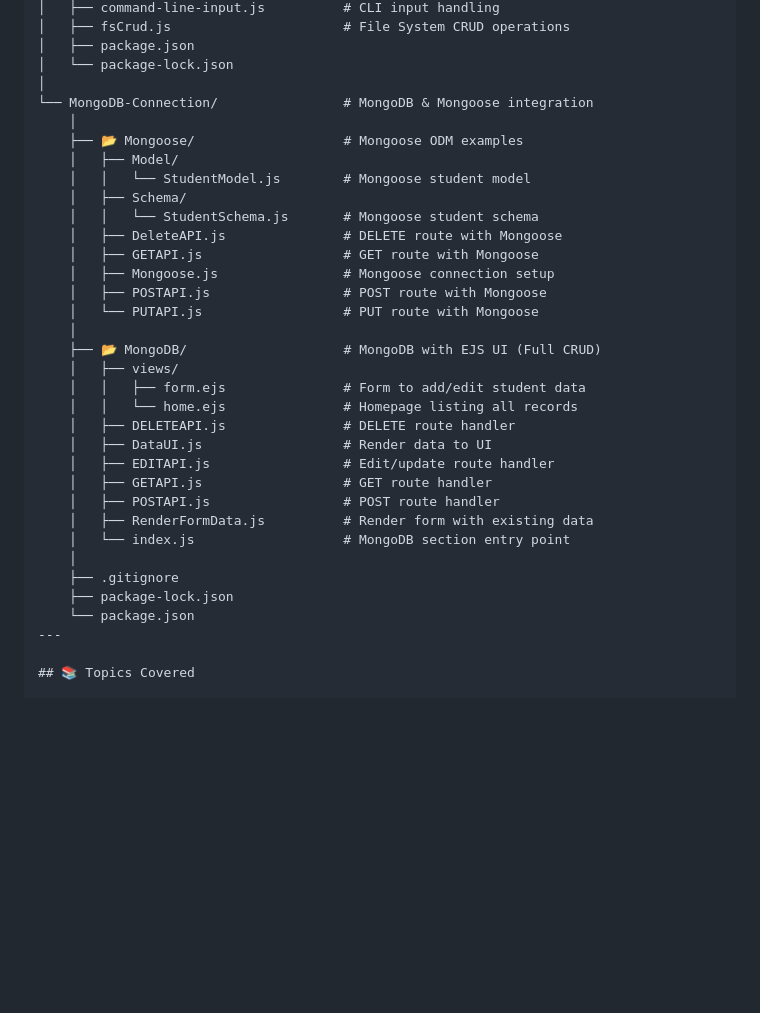
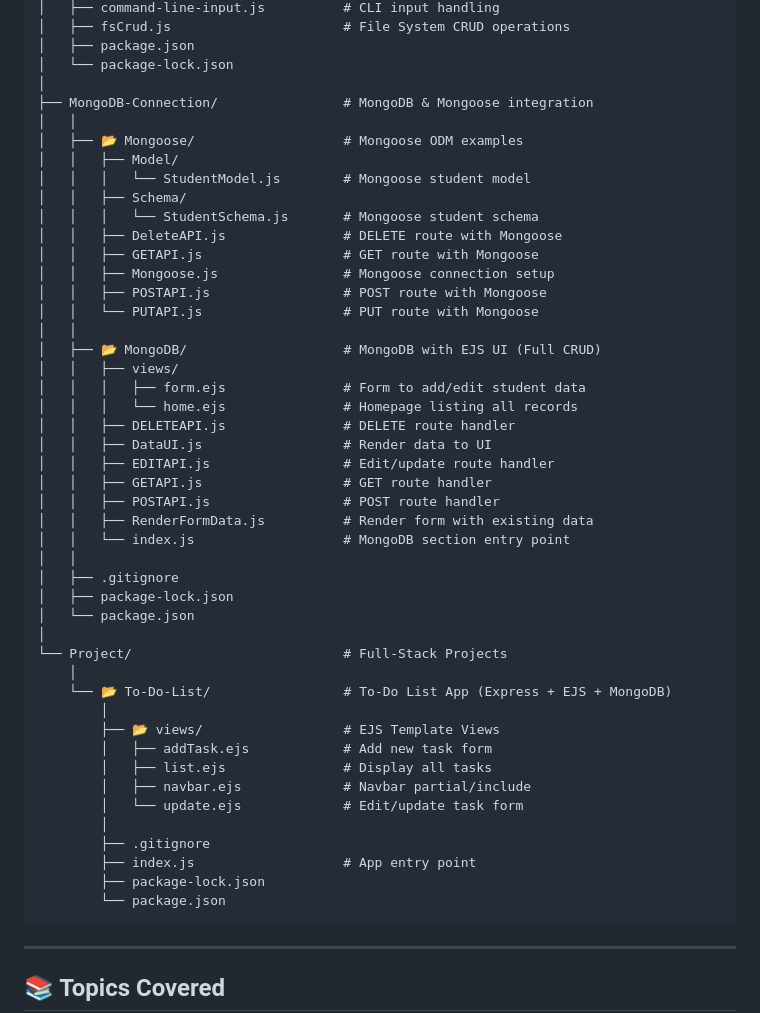
Before and after one commit to Manvendra-2006/node.js-express-backend, a Markdown page: README.md, the part around one of its changes. Rendered like a GitHub page; blank space fills up the shorter version.

Commit message:
Revise README for project structure and details
Updated README to reflect new project structure and added details for the To-Do List app.

````diff
--- a/README.md
+++ b/README.md
@@ -107,34 +107,51 @@ node.js-express-backend/
 │   ├── package.json
 │   └── package-lock.json
 │
-└── MongoDB-Connection/                # MongoDB & Mongoose integration
+├── MongoDB-Connection/                # MongoDB & Mongoose integration
+│   │
+│   ├── 📂 Mongoose/                   # Mongoose ODM examples
+│   │   ├── Model/
+│   │   │   └── StudentModel.js        # Mongoose student model
+│   │   ├── Schema/
+│   │   │   └── StudentSchema.js       # Mongoose student schema
+│   │   ├── DeleteAPI.js               # DELETE route with Mongoose
+│   │   ├── GETAPI.js                  # GET route with Mongoose
+│   │   ├── Mongoose.js                # Mongoose connection setup
+│   │   ├── POSTAPI.js                 # POST route with Mongoose
+│   │   └── PUTAPI.js                  # PUT route with Mongoose
+│   │
+│   ├── 📂 MongoDB/                    # MongoDB with EJS UI (Full CRUD)
+│   │   ├── views/
+│   │   │   ├── form.ejs               # Form to add/edit student data
+│   │   │   └── home.ejs               # Homepage listing all records
+│   │   ├── DELETEAPI.js               # DELETE route handler
+│   │   ├── DataUI.js                  # Render data to UI
+│   │   ├── EDITAPI.js                 # Edit/update route handler
+│   │   ├── GETAPI.js                  # GET route handler
+│   │   ├── POSTAPI.js                 # POST route handler
+│   │   ├── RenderFormData.js          # Render form with existing data
+│   │   └── index.js                   # MongoDB section entry point
+│   │
+│   ├── .gitignore
+│   ├── package-lock.json
+│   └── package.json
+│
+└── Project/                           # Full-Stack Projects
     │
-    ├── 📂 Mongoose/                   # Mongoose ODM examples
-    │   ├── Model/
-    │   │   └── StudentModel.js        # Mongoose student model
-    │   ├── Schema/
-    │   │   └── StudentSchema.js       # Mongoose student schema
-    │   ├── DeleteAPI.js               # DELETE route with Mongoose
-    │   ├── GETAPI.js                  # GET route with Mongoose
-    │   ├── Mongoose.js                # Mongoose connection setup
-    │   ├── POSTAPI.js                 # POST route with Mongoose
-    │   └── PUTAPI.js                  # PUT route with Mongoose
-    │
-    ├── 📂 MongoDB/                    # MongoDB with EJS UI (Full CRUD)
-    │   ├── views/
-    │   │   ├── form.ejs               # Form to add/edit student data
-    │   │   └── home.ejs               # Homepage listing all records
-    │   ├── DELETEAPI.js               # DELETE route handler
-    │   ├── DataUI.js                  # Render data to UI
-    │   ├── EDITAPI.js                 # Edit/update route handler
-    │   ├── GETAPI.js                  # GET route handler
-    │   ├── POSTAPI.js                 # POST route handler
-    │   ├── RenderFormData.js          # Render form with existing data
-    │   └── index.js                   # MongoDB section entry point
-    │
-    ├── .gitignore
-    ├── package-lock.json
-    └── package.json
+    └── 📂 To-Do-List/                 # To-Do List App (Express + EJS + MongoDB)
+        │
+        ├── 📂 views/                  # EJS Template Views
+        │   ├── addTask.ejs            # Add new task form
+        │   ├── list.ejs               # Display all tasks
+        │   ├── navbar.ejs             # Navbar partial/include
+        │   └── update.ejs             # Edit/update task form
+        │
+        ├── .gitignore
+        ├── index.js                   # App entry point
+        ├── package-lock.json
+        └── package.json
+```
+
 ---
 
 ## 📚 Topics Covered
````
Also changed, not shown: other parts of README.md (+48 -0 lines).
